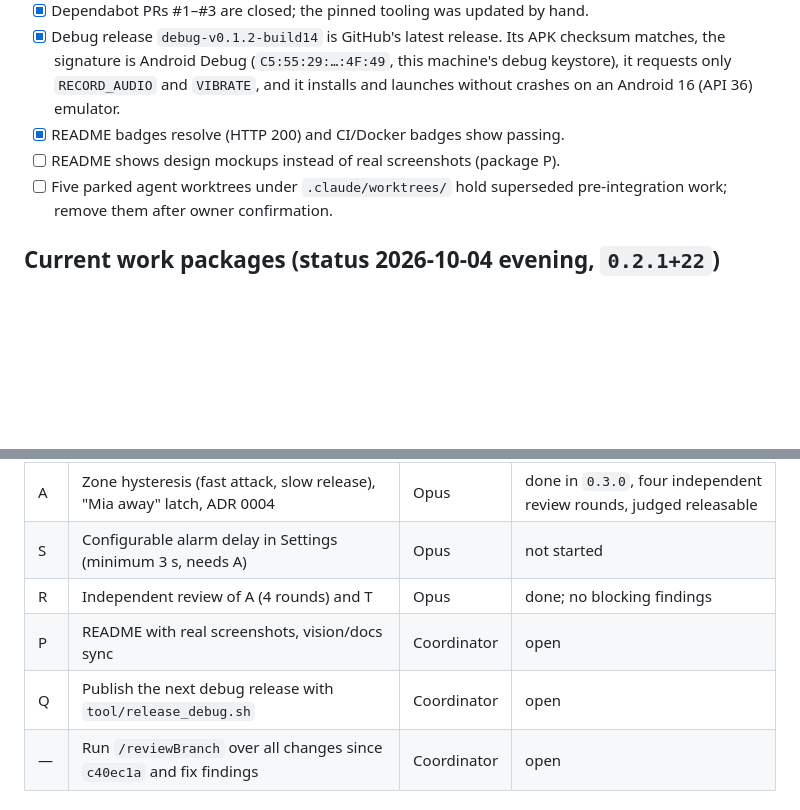
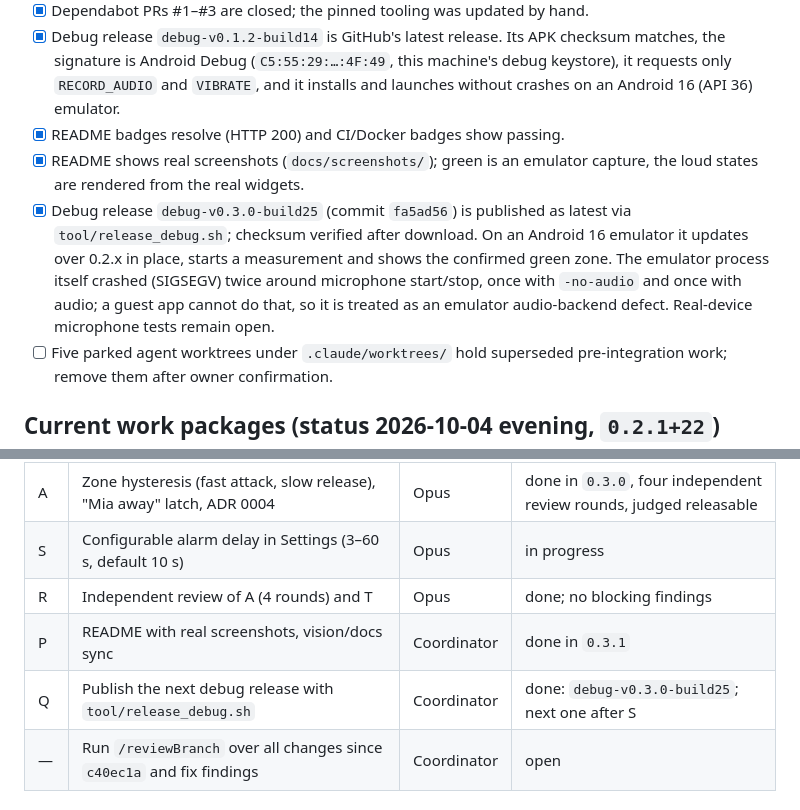
Before and after one commit to marcelpetrick/Raumfreund, a Markdown page: plan.md, 2 parts joined by grey strips. GitHub-like rendering; blank space fills up the shorter version.

```diff
--- a/plan.md
+++ b/plan.md
@@ -45,7 +45,15 @@ versioned with `tool/bump_version.sh`, after a green `./localPipeline.sh`.
   `RECORD_AUDIO` and `VIBRATE`, and it installs and launches without crashes
   on an Android 16 (API 36) emulator.
 - [x] README badges resolve (HTTP 200) and CI/Docker badges show passing.
-- [ ] README shows design mockups instead of real screenshots (package P).
+- [x] README shows real screenshots (`docs/screenshots/`); green is an
+  emulator capture, the loud states are rendered from the real widgets.
+- [x] Debug release `debug-v0.3.0-build25` (commit `fa5ad56`) is published as
+  latest via `tool/release_debug.sh`; checksum verified after download. On an
+  Android 16 emulator it updates over 0.2.x in place, starts a measurement and
+  shows the confirmed green zone. The emulator process itself crashed
+  (SIGSEGV) twice around microphone start/stop, once with `-no-audio` and
+  once with audio; a guest app cannot do that, so it is treated as an
+  emulator audio-backend defect. Real-device microphone tests remain open.
 - [ ] Five parked agent worktrees under `.claude/worktrees/` hold superseded
   pre-integration work; remove them after owner confirmation.
 
@@ -63,10 +71,10 @@ integrates, bumps the version, runs the full pipeline and commits.
 | T | 10-minute timeline, 10 s buckets, attack/release envelope, calmer gauge | Opus | done, `1e54efa` (reviewed) |
 | B | Scared Mia in red, runs away after the alarm, walks back when green | Sonnet | done, `9338322` |
 | A | Zone hysteresis (fast attack, slow release), "Mia away" latch, ADR 0004 | Opus | done in `0.3.0`, four independent review rounds, judged releasable |
-| S | Configurable alarm delay in Settings (minimum 3 s, needs A) | Opus | not started |
+| S | Configurable alarm delay in Settings (3–60 s, default 10 s) | Opus | in progress |
 | R | Independent review of A (4 rounds) and T | Opus | done; no blocking findings |
-| P | README with real screenshots, vision/docs sync | Coordinator | open |
-| Q | Publish the next debug release with `tool/release_debug.sh` | Coordinator | open |
+| P | README with real screenshots, vision/docs sync | Coordinator | done in `0.3.1` |
+| Q | Publish the next debug release with `tool/release_debug.sh` | Coordinator | done: `debug-v0.3.0-build25`; next one after S |
 | — | Run `/reviewBranch` over all changes since `c40ec1a` and fix findings | Coordinator | open |
 
 ### Hysteresis decisions (package A)
```
Also changed, not shown: CHANGELOG.md (+1 -0 lines), README.md (+39 -14 lines), docs/screenshots/away.png (added), docs/screenshots/green.png (added), docs/screenshots/overview.png (added), docs/screenshots/red.png (added), docs/screenshots/yellow.png (added), 1 other file.
